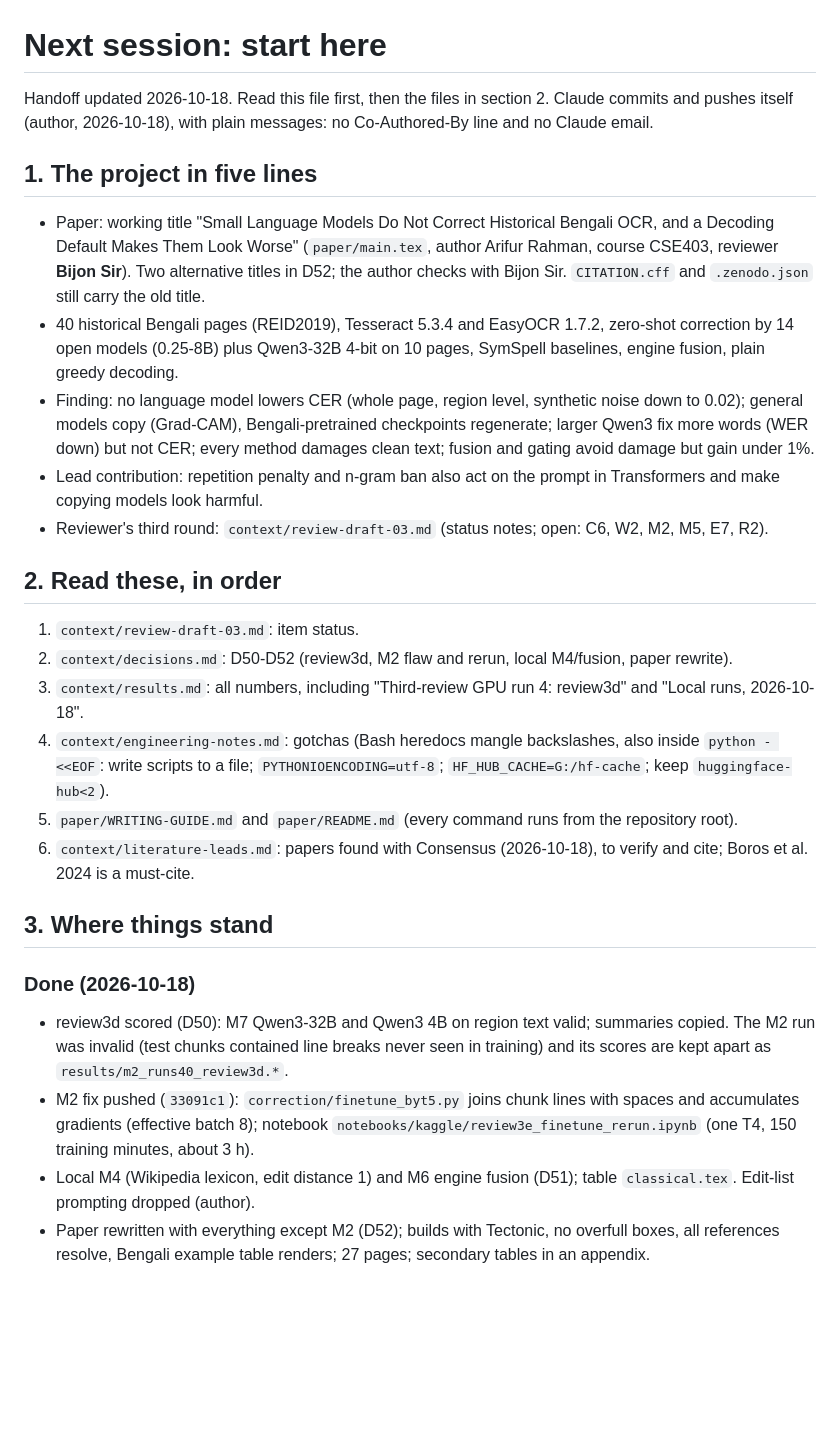
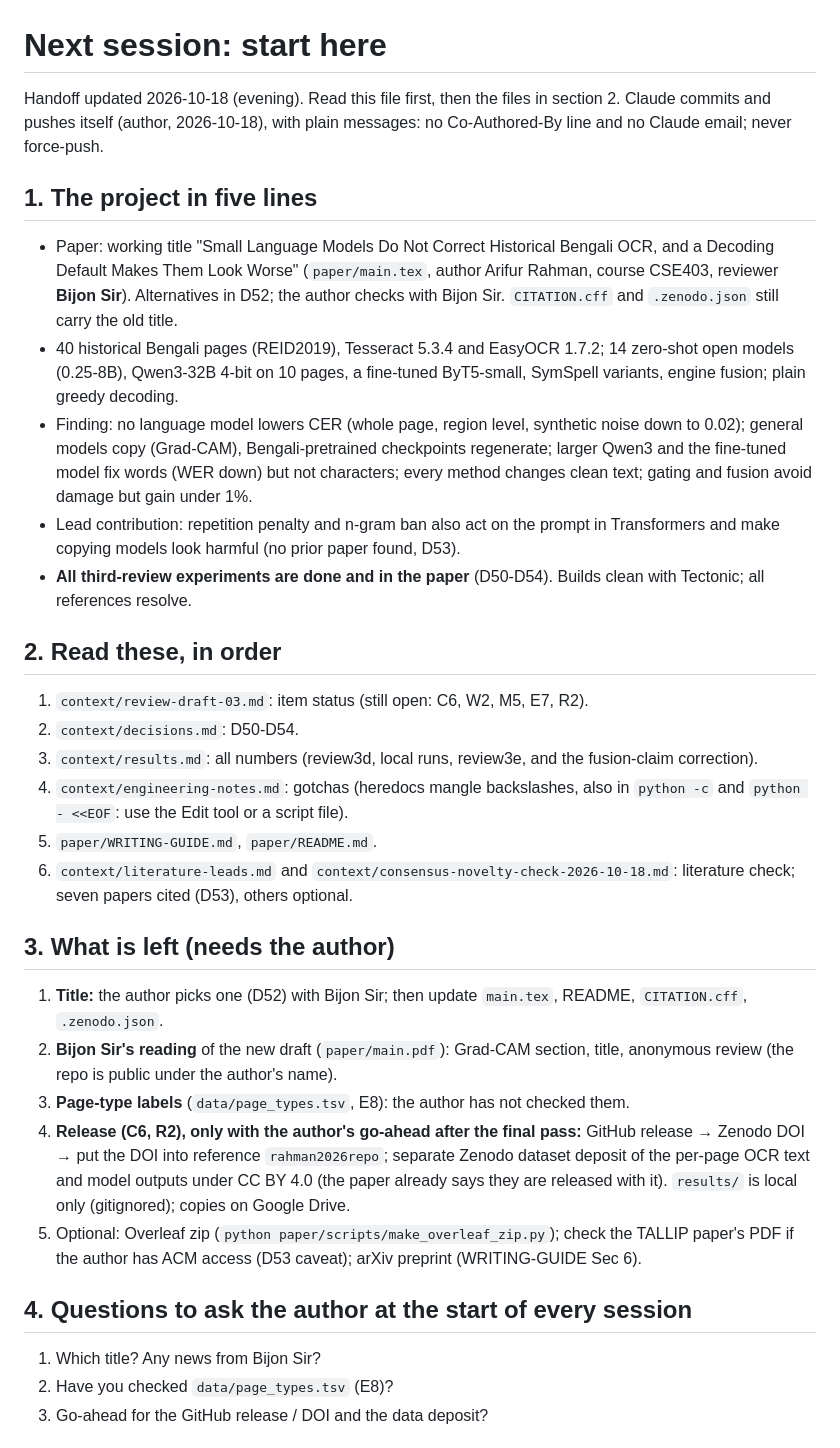
Before and after one commit to Ariffurrhmn/bengali-postocr-sllm, a Markdown page: context/NEXT-SESSION.md, the part around one of its changes. Rendered like a GitHub page; blank space fills up the shorter version.

Commit message:
Handoff: all third-review results are in the paper; list what needs the author

```diff
--- a/context/NEXT-SESSION.md
+++ b/context/NEXT-SESSION.md
@@ -1,27 +1,31 @@
 # Next session: start here
 
-Handoff updated 2026-10-18. Read this file first, then the files in section 2. Claude commits and pushes itself (author, 2026-10-18), with plain messages: no Co-Authored-By line and no Claude email.
+Handoff updated 2026-10-18 (evening). Read this file first, then the files in section 2. Claude commits and pushes itself (author, 2026-10-18), with plain messages: no Co-Authored-By line and no Claude email; never force-push.
 
 ## 1. The project in five lines
-- Paper: working title "Small Language Models Do Not Correct Historical Bengali OCR, and a Decoding Default Makes Them Look Worse" (`paper/main.tex`, author Arifur Rahman, course CSE403, reviewer **Bijon Sir**). Two alternative titles in D52; the author checks with Bijon Sir. `CITATION.cff` and `.zenodo.json` still carry the old title.
-- 40 historical Bengali pages (REID2019), Tesseract 5.3.4 and EasyOCR 1.7.2, zero-shot correction by 14 open models (0.25-8B) plus Qwen3-32B 4-bit on 10 pages, SymSpell baselines, engine fusion, plain greedy decoding.
-- Finding: no language model lowers CER (whole page, region level, synthetic noise down to 0.02); general models copy (Grad-CAM), Bengali-pretrained checkpoints regenerate; larger Qwen3 fix more words (WER down) but not CER; every method damages clean text; fusion and gating avoid damage but gain under 1%.
-- Lead contribution: repetition penalty and n-gram ban also act on the prompt in Transformers and make copying models look harmful.
-- Reviewer's third round: `context/review-draft-03.md` (status notes; open: C6, W2, M2, M5, E7, R2).
+- Paper: working title "Small Language Models Do Not Correct Historical Bengali OCR, and a Decoding Default Makes Them Look Worse" (`paper/main.tex`, author Arifur Rahman, course CSE403, reviewer **Bijon Sir**). Alternatives in D52; the author checks with Bijon Sir. `CITATION.cff` and `.zenodo.json` still carry the old title.
+- 40 historical Bengali pages (REID2019), Tesseract 5.3.4 and EasyOCR 1.7.2; 14 zero-shot open models (0.25-8B), Qwen3-32B 4-bit on 10 pages, a fine-tuned ByT5-small, SymSpell variants, engine fusion; plain greedy decoding.
+- Finding: no language model lowers CER (whole page, region level, synthetic noise down to 0.02); general models copy (Grad-CAM), Bengali-pretrained checkpoints regenerate; larger Qwen3 and the fine-tuned model fix words (WER down) but not characters; every method changes clean text; gating and fusion avoid damage but gain under 1%.
+- Lead contribution: repetition penalty and n-gram ban also act on the prompt in Transformers and make copying models look harmful (no prior paper found, D53).
+- **All third-review experiments are done and in the paper** (D50-D54). Builds clean with Tectonic; all references resolve.
 
 ## 2. Read these, in order
-1. `context/review-draft-03.md`: item status.
-2. `context/decisions.md`: D50-D52 (review3d, M2 flaw and rerun, local M4/fusion, paper rewrite).
-3. `context/results.md`: all numbers, including "Third-review GPU run 4: review3d" and "Local runs, 2026-10-18".
-4. `context/engineering-notes.md`: gotchas (Bash heredocs mangle backslashes, also inside `python - <<EOF`: write scripts to a file; `PYTHONIOENCODING=utf-8`; `HF_HUB_CACHE=G:/hf-cache`; keep `huggingface-hub<2`).
-5. `paper/WRITING-GUIDE.md` and `paper/README.md` (every command runs from the repository root).
-6. `context/literature-leads.md`: papers found with Consensus (2026-10-18), to verify and cite; Boros et al. 2024 is a must-cite.
+1. `context/review-draft-03.md`: item status (still open: C6, W2, M5, E7, R2).
+2. `context/decisions.md`: D50-D54.
+3. `context/results.md`: all numbers (review3d, local runs, review3e, and the fusion-claim correction).
+4. `context/engineering-notes.md`: gotchas (heredocs mangle backslashes, also in `python -c` and `python - <<EOF`: use the Edit tool or a script file).
+5. `paper/WRITING-GUIDE.md`, `paper/README.md`.
+6. `context/literature-leads.md` and `context/consensus-novelty-check-2026-10-18.md`: literature check; seven papers cited (D53), others optional.
 
-## 3. Where things stand
+## 3. What is left (needs the author)
+1. **Title:** the author picks one (D52) with Bijon Sir; then update `main.tex`, README, `CITATION.cff`, `.zenodo.json`.
+2. **Bijon Sir's reading** of the new draft (`paper/main.pdf`): Grad-CAM section, title, anonymous review (the repo is public under the author's name).
+3. **Page-type labels** (`data/page_types.tsv`, E8): the author has not checked them.
+4. **Release (C6, R2), only with the author's go-ahead after the final pass:** GitHub release → Zenodo DOI → put the DOI into reference `rahman2026repo`; separate Zenodo dataset deposit of the per-page OCR text and model outputs under CC BY 4.0 (the paper already says they are released with it). `results/` is local only (gitignored); copies on Google Drive.
+5. Optional: Overleaf zip (`python paper/scripts/make_overleaf_zip.py`); check the TALLIP paper's PDF if the author has ACM access (D53 caveat); arXiv preprint (WRITING-GUIDE Sec 6).
 
-### Done (2026-10-18)
-- review3d scored (D50): M7 Qwen3-32B and Qwen3 4B on region text valid; summaries copied. The M2 run was invalid (test chunks contained line breaks never seen in training) and its scores are kept apart as `results/m2_runs40_review3d.*`.
-- M2 fix pushed (`33091c1`): `correction/finetune_byt5.py` joins chunk lines with spaces and accumulates gradients (effective batch 8); notebook `notebooks/kaggle/review3e_finetune_rerun.ipynb` (one T4, 150 training minutes, about 3 h).
-- Local M4 (Wikipedia lexicon, edit distance 1) and M6 engine fusion (D51); table `classical.tex`. Edit-list prompting dropped (author).
-- Paper rewritten with everything except M2 (D52); builds with Tectonic, no overfull boxes, all references resolve, Bengali example table renders; 27 pages; secondary tables in an appendix.
+## 4. Questions to ask the author at the start of every session
+1. Which title? Any news from Bijon Sir?
+2. Have you checked `data/page_types.tsv` (E8)?
+3. Go-ahead for the GitHub release / DOI and the data deposit?
 
```
Also changed, not shown: other parts of context/NEXT-SESSION.md (+4 -26 lines).
